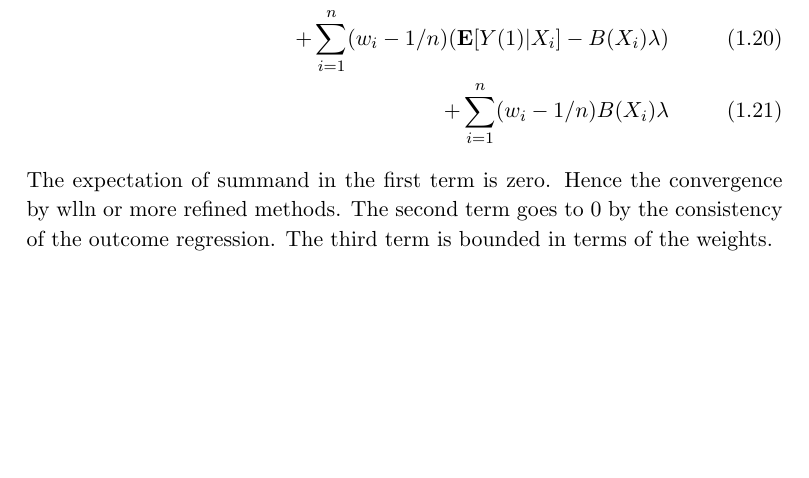
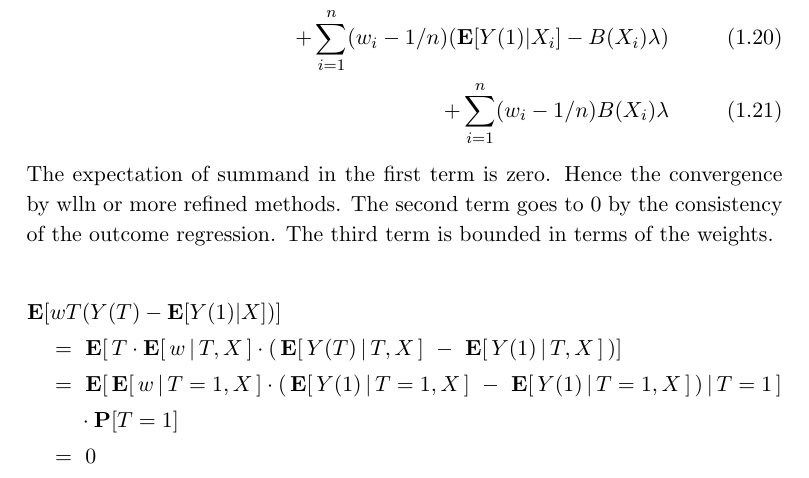
Before and after one commit to st151610/master_thesis, a LaTeX thesis (main.tex, which reads chapters/balancing_weights/double_robustness.tex): part of page 13 of 48, cut so that both start at the same text, the shorter picture padded with empty space. Compiled offline with pdfLaTeX.

Commit message:
added calculation

```diff
--- a/chapters/balancing_weights/double_robustness.tex
+++ b/chapters/balancing_weights/double_robustness.tex
@@ -907,3 +907,81 @@ Also the bias of the outcome regression has to be bounded in terms of the weight
 The expectation of summand in the first term is zero. Hence the convergence by wlln or more refined methods.
 The second term goes to 0 by the consistency of the outcome regression.
 The third term is bounded in terms of the weights.
+
+\begin{align*}
+  &\E[
+    w T
+    (
+      Y(T) - \E[Y(1)|X]
+    )
+  ]
+  \\
+  &
+  \quad
+  =
+  \
+  \E
+  [
+  \,
+    T
+    \cdot
+    \E[
+    \,
+    w
+    \,
+    |
+    \,
+    T,X
+    \,
+    ]
+    \cdot
+    (
+    \,
+      \E[\,Y(T)\,|\,T,X\,]
+      \
+      -
+      \
+      \E[\,Y(1)\,|\,T,X\,]
+      \,
+    )
+  ]
+  \\
+  &
+  \quad
+  =
+  \
+  \E
+  [
+  \,
+    \E[
+    \,
+    w
+    \,
+    |
+    \,
+    T=1,X
+    \,
+    ]
+    \cdot
+    (
+    \,
+      \E[\,Y(1)\,|\,T=1,X\,]
+      \
+      -
+      \
+      \E[\,Y(1)\,|\,T=1,X\,]
+      \,
+    )
+    \,
+    |\,T=1
+    \,
+  ]
+  \\
+  &\qquad
+  \
+  \cdot
+  \P[T=1]
+  \\
+  &\quad
+  =\ 0
+\end{align*}
```
Also changed, not shown: main.pdf, 5 other files.
